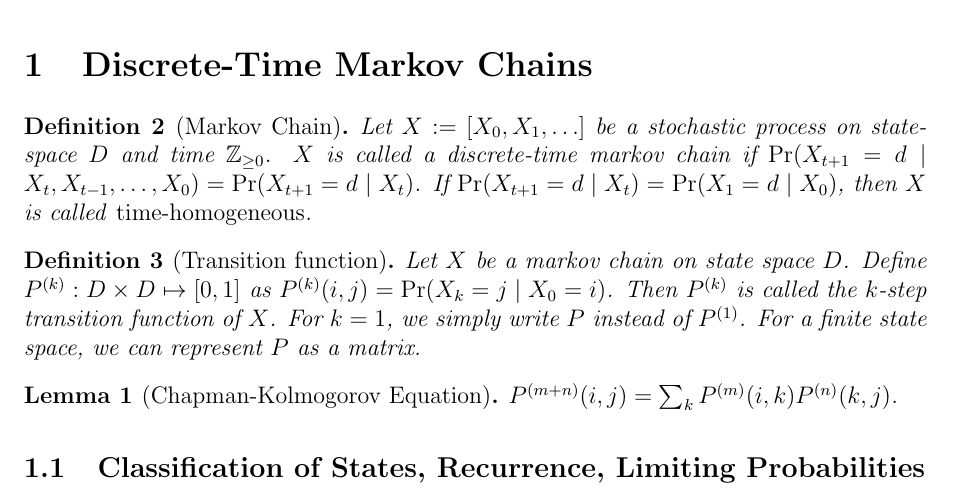
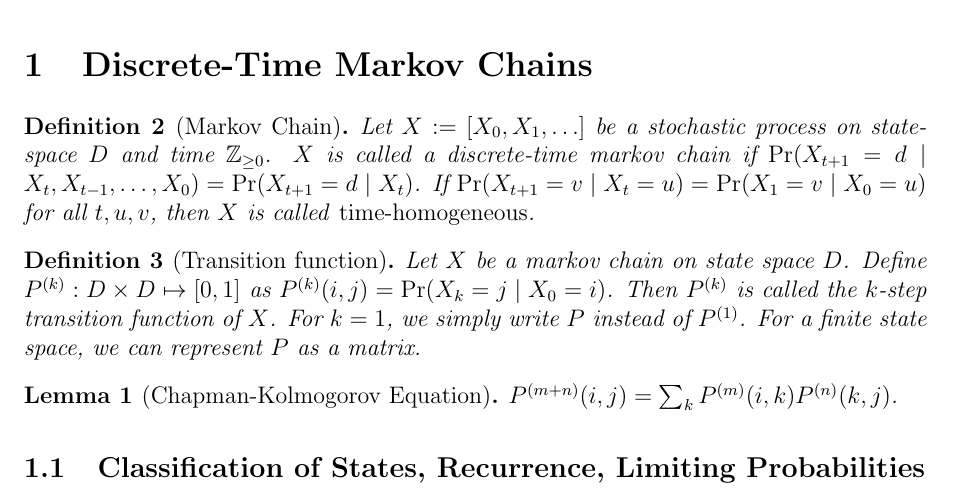
Before and after one commit to sharmaeklavya2/notes-source, a LaTeX document (src/math/probability/stoc-procs.tex): part of page 1 of 4, cut so that both start at the same text. Compiled offline with pdfLaTeX.

Commit message:
markov-chains: minor bugfix

```diff
--- a/src/math/probability/stoc-procs.tex
+++ b/src/math/probability/stoc-procs.tex
@@ -46,7 +46,8 @@ Let $X \defeq [X_0, X_1, \ldots]$ be a stochastic process
 on state-space $D$ and time $\mathbb{Z}_{\ge 0}$.
 $X$ is called a discrete-time markov chain if
 $\Pr(X_{t+1}=d \mid X_t, X_{t-1}, \ldots, X_0) = \Pr(X_{t+1}=d \mid X_t)$.
-If $\Pr(X_{t+1}=d \mid X_t) = \Pr(X_1=d \mid X_0)$, then $X$ is called \emph{time-homogeneous}.
+If $\Pr(X_{t+1}=v \mid X_t=u) = \Pr(X_1=v \mid X_0=u)$ for all $t, u, v$,
+then $X$ is called \emph{time-homogeneous}.
 \end{definition}
 
 \begin{definition}[Transition function]
```
